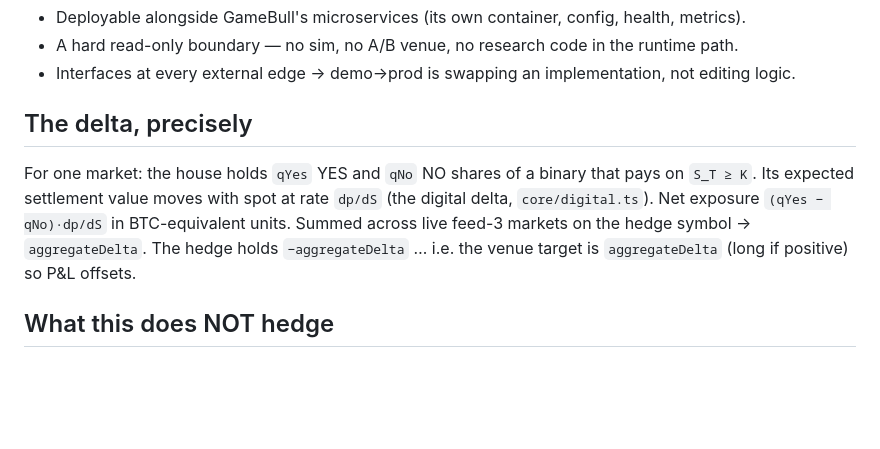
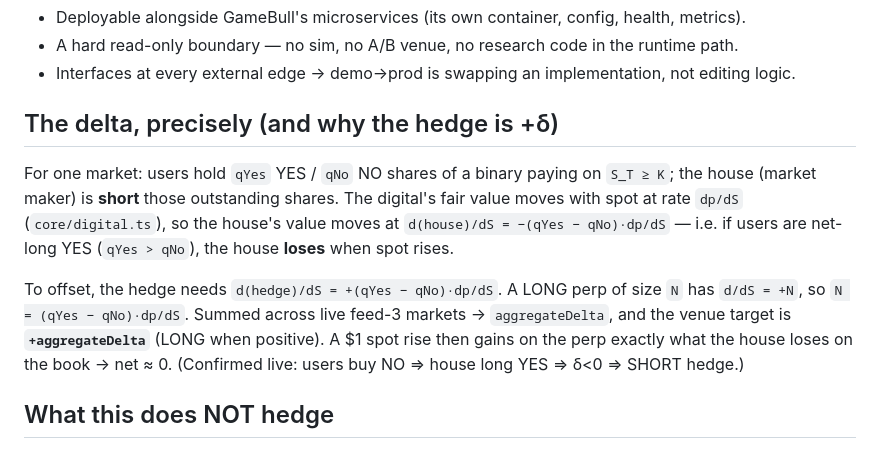
Before and after one commit to sidjainnn/Hedging, a Markdown page: docs/architecture.md, the part around the change. GitHub-like rendering; blank space fills up the shorter version.

Commit message:
docs: correct hedge-sign wording (target is +delta, not -delta)
Audit of the hedging repo confirmed the CODE is correct: loop passes
target=+aggregateDelta, hedger drives position to it, which offsets the house's
-delta book exposure (LONG when delta>0). Fixed misleading '-delta' wording in
architecture.md and the architecture PDF; verified read-only (no Redis writes).

```diff
--- a/docs/architecture.md
+++ b/docs/architecture.md
@@ -45,12 +45,18 @@ offsetting perp position so a BTC move doesn't move the book's expected settleme
 - A hard read-only boundary — no sim, no A/B venue, no research code in the runtime path.
 - Interfaces at every external edge → demo→prod is swapping an implementation, not editing logic.
 
-## The delta, precisely
-For one market: the house holds `qYes` YES and `qNo` NO shares of a binary that pays on
-`S_T ≥ K`. Its expected settlement value moves with spot at rate `dp/dS` (the digital delta,
-`core/digital.ts`). Net exposure `(qYes − qNo)·dp/dS` in BTC-equivalent units. Summed across
-live feed-3 markets on the hedge symbol → `aggregateDelta`. The hedge holds `−aggregateDelta`
-… i.e. the venue target is `aggregateDelta` (long if positive) so P&L offsets.
+## The delta, precisely (and why the hedge is +δ)
+For one market: users hold `qYes` YES / `qNo` NO shares of a binary paying on `S_T ≥ K`; the
+house (market maker) is **short** those outstanding shares. The digital's fair value moves with
+spot at rate `dp/dS` (`core/digital.ts`), so the house's value moves at
+`d(house)/dS = −(qYes − qNo)·dp/dS` — i.e. if users are net-long YES (`qYes > qNo`), the house
+**loses** when spot rises.
+
+To offset, the hedge needs `d(hedge)/dS = +(qYes − qNo)·dp/dS`. A LONG perp of size `N` has
+`d/dS = +N`, so `N = (qYes − qNo)·dp/dS`. Summed across live feed-3 markets → `aggregateDelta`,
+and the venue target is **`+aggregateDelta`** (LONG when positive). A $1 spot rise then gains on
+the perp exactly what the house loses on the book → net ≈ 0. (Confirmed live: users buy NO ⇒
+house long YES ⇒ δ<0 ⇒ SHORT hedge.)
 
 ## What this does NOT hedge
 Terminal gamma / pin risk at expiry — a perp cannot cover the digital's discontinuous payoff
```
